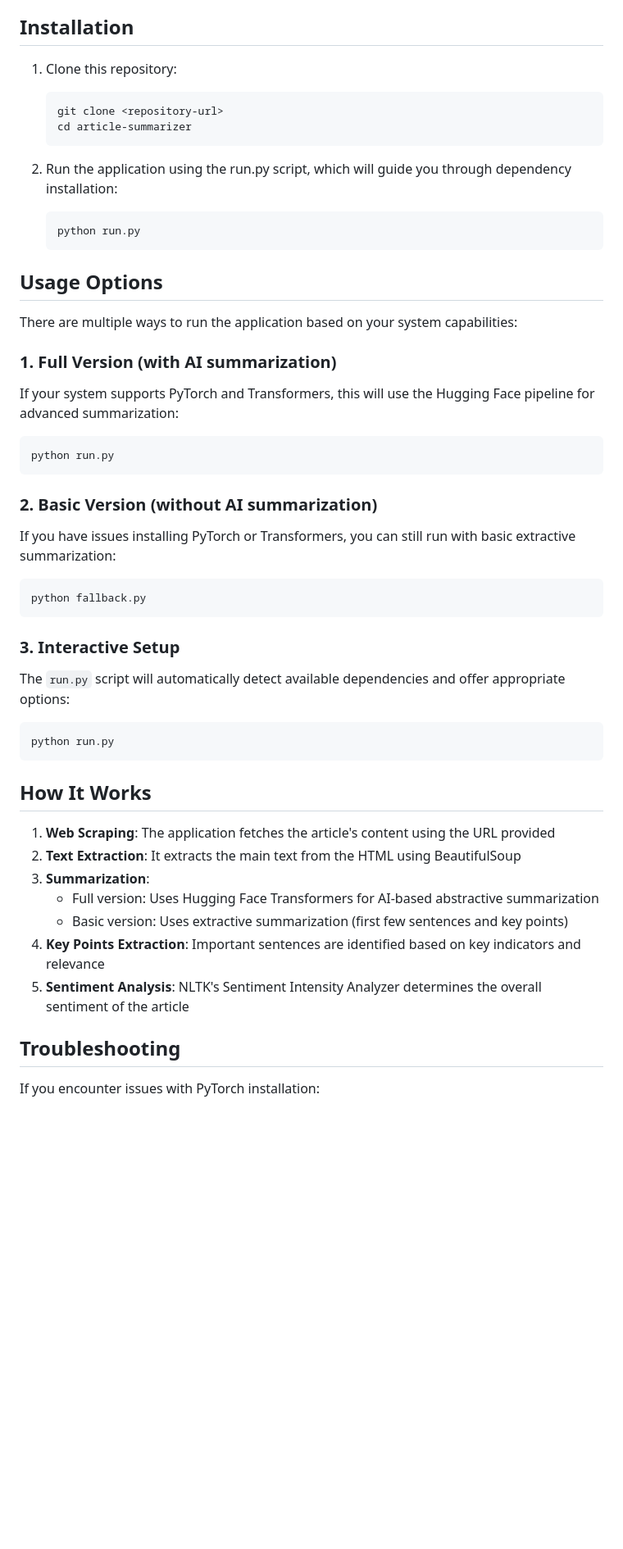
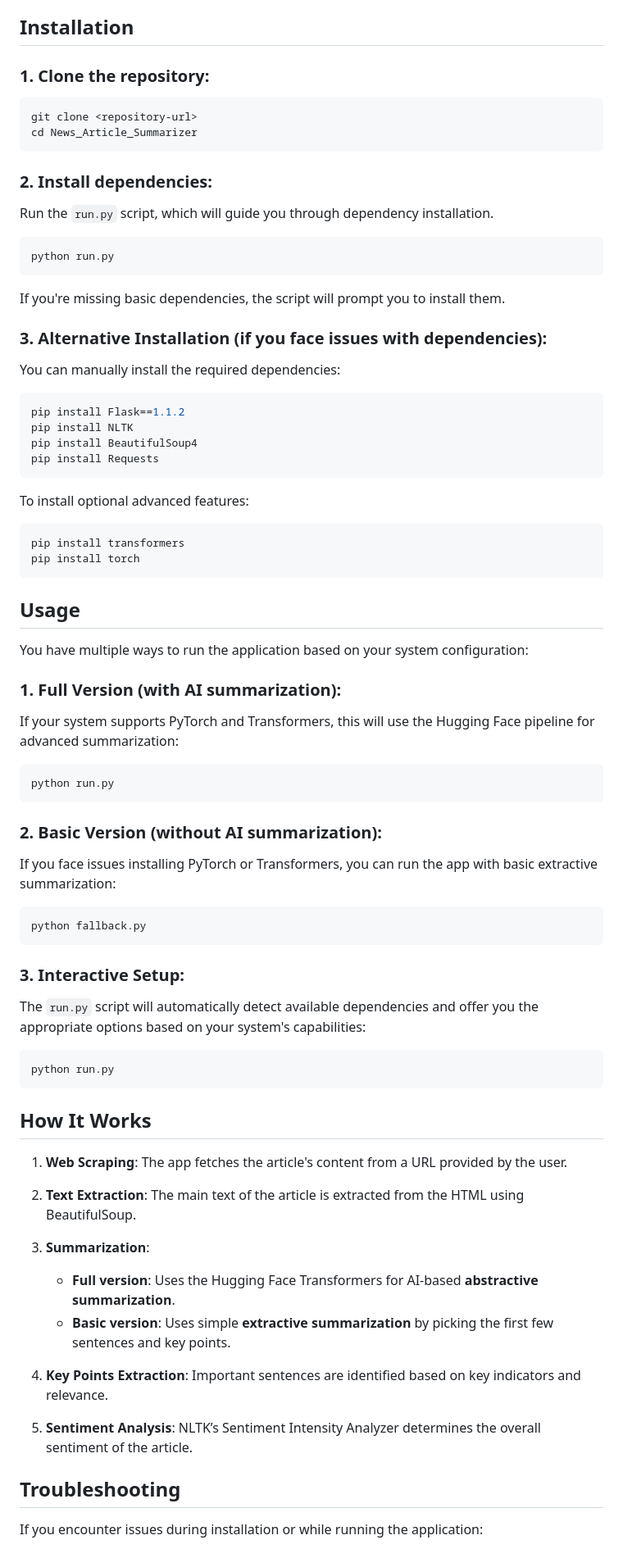
Before and after one commit to SamridhiiiGupta/Smart-Article-Summarizer, a Markdown page: README.md, the part around the change printed below. Shown: that part at 82% size. GitHub-like rendering; blank space fills up the shorter version.

`````diff
--- a/README.md
+++ b/README.md
@@ -24,50 +30,80 @@ A web application that summarizes news articles, highlights key points, and perf
 
 ## Installation
 
-1. Clone this repository:
-   ```
-   git clone <repository-url>
-   cd article-summarizer
-   ```
+### 1. Clone the repository:
+```bash
+git clone <repository-url>
+cd News_Article_Summarizer
+````
 
-2. Run the application using the run.py script, which will guide you through dependency installation:
-   ```
-   python run.py
-   ```
+### 2. Install dependencies:
 
-## Usage Options
+Run the `run.py` script, which will guide you through dependency installation.
 
-There are multiple ways to run the application based on your system capabilities:
-
-### 1. Full Version (with AI summarization)
-If your system supports PyTorch and Transformers, this will use the Hugging Face pipeline for advanced summarization:
-```
+```bash
 python run.py
 ```
 
-### 2. Basic Version (without AI summarization)
-If you have issues installing PyTorch or Transformers, you can still run with basic extractive summarization:
+If you're missing basic dependencies, the script will prompt you to install them.
+
+### 3. Alternative Installation (if you face issues with dependencies):
+
+You can manually install the required dependencies:
+
+```bash
+pip install Flask==1.1.2
+pip install NLTK
+pip install BeautifulSoup4
+pip install Requests
 ```
+
+To install optional advanced features:
+
+```bash
+pip install transformers
+pip install torch
+```
+
+## Usage
+
+You have multiple ways to run the application based on your system configuration:
+
+### 1. Full Version (with AI summarization):
+
+If your system supports PyTorch and Transformers, this will use the Hugging Face pipeline for advanced summarization:
+
+```bash
+python run.py
+```
+
+### 2. Basic Version (without AI summarization):
+
+If you face issues installing PyTorch or Transformers, you can run the app with basic extractive summarization:
+
+```bash
 python fallback.py
 ```
 
-### 3. Interactive Setup
-The `run.py` script will automatically detect available dependencies and offer appropriate options:
-```
+### 3. Interactive Setup:
+
+The `run.py` script will automatically detect available dependencies and offer you the appropriate options based on your system's capabilities:
+
+```bash
 python run.py
 ```
 
 ## How It Works
 
-1. **Web Scraping**: The application fetches the article's content using the URL provided
-2. **Text Extraction**: It extracts the main text from the HTML using BeautifulSoup
+1. **Web Scraping**: The app fetches the article's content from a URL provided by the user.
+2. **Text Extraction**: The main text of the article is extracted from the HTML using BeautifulSoup.
 3. **Summarization**:
-   - Full version: Uses Hugging Face Transformers for AI-based abstractive summarization
-   - Basic version: Uses extractive summarization (first few sentences and key points)
-4. **Key Points Extraction**: Important sentences are identified based on key indicators and relevance
-5. **Sentiment Analysis**: NLTK's Sentiment Intensity Analyzer determines the overall sentiment of the article
+
+   * **Full version**: Uses the Hugging Face Transformers for AI-based **abstractive summarization**.
+   * **Basic version**: Uses simple **extractive summarization** by picking the first few sentences and key points.
+4. **Key Points Extraction**: Important sentences are identified based on key indicators and relevance.
+5. **Sentiment Analysis**: NLTK’s Sentiment Intensity Analyzer determines the overall sentiment of the article.
 
 ## Troubleshooting
 
-If you encounter issues with PyTorch installation:
+If you encounter issues during installation or while running the application:
 
`````
Also changed, not shown: other parts of README.md (+38 -30 lines).
